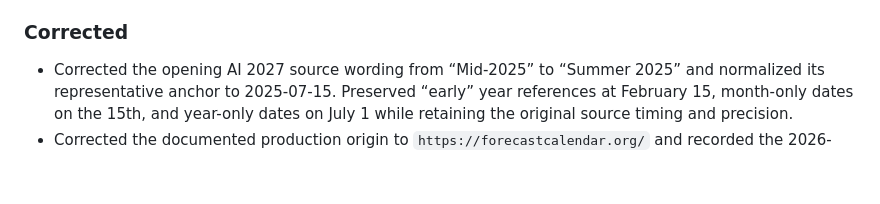
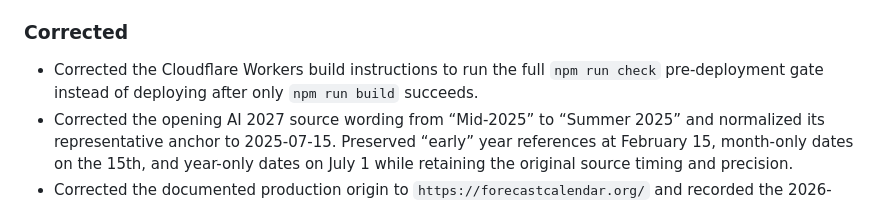
Before and after one commit to sinansays/ai-forecast-calendar, a Markdown page: CHANGELOG.md, the part around the change. Drawn GitHub-style; blank space fills up the shorter version.

```diff
--- a/CHANGELOG.md
+++ b/CHANGELOG.md
@@ -19,6 +19,7 @@ All notable changes to AI Forecast Calendar are documented here.
 
 ### Corrected
 
+- Corrected the Cloudflare Workers build instructions to run the full `npm run check` pre-deployment gate instead of deploying after only `npm run build` succeeds.
 - Corrected the opening AI 2027 source wording from “Mid-2025” to “Summer 2025” and normalized its representative anchor to 2025-07-15. Preserved “early” year references at February 15, month-only dates on the 15th, and year-only dates on July 1 while retaining the original source timing and precision.
 - Corrected the documented production origin to `https://forecastcalendar.org/` and recorded the 2026-08-09 production desktop/download and Apple Calendar subscription acceptance results, without treating subscription as file-import or refresh-propagation evidence.
 
```
Also changed, not shown: DECISIONS.md (+1 -1 lines), README.md (+1 -1 lines).
